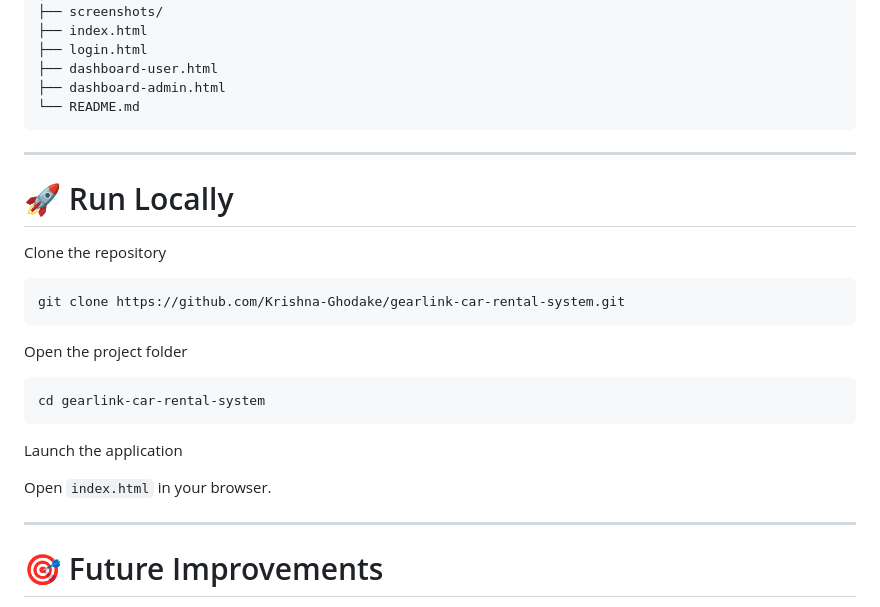
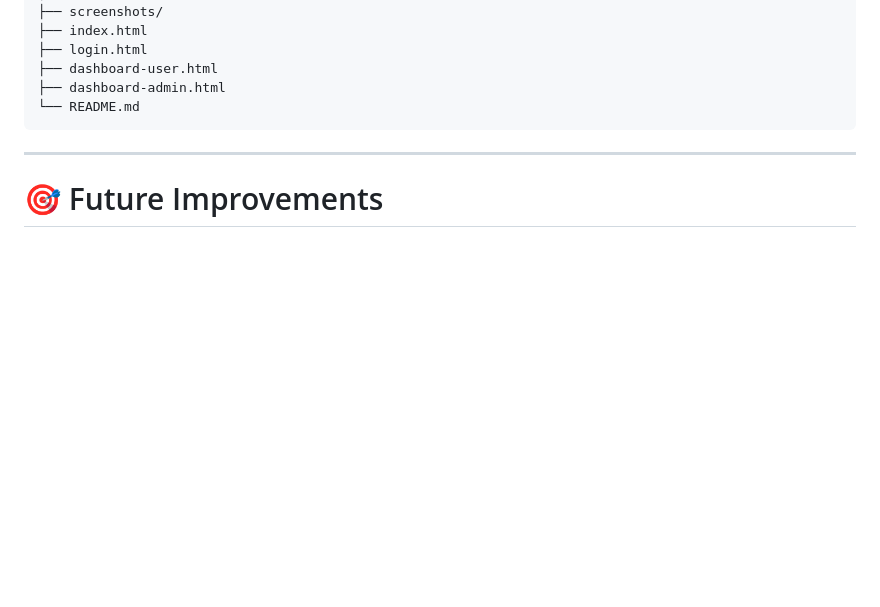
Before and after one commit to Krishna-Ghodake/gearlink-car-rental-system, a Markdown page: README.md, the part around the change. Rendered like a GitHub page; blank space fills up the shorter version.

Commit message:
Remove local run instructions and future improvements
Removed local run instructions and future improvements section from README.

````diff
--- a/README.md
+++ b/README.md
@@ -123,27 +123,6 @@ GearLink-Car-Rental-System
 ├── dashboard-admin.html
 └── README.md
 ```
-
----
-
-# 🚀 Run Locally
-
-Clone the repository
-
-```bash
-git clone https://github.com/Krishna-Ghodake/gearlink-car-rental-system.git
-```
-
-Open the project folder
-
-```bash
-cd gearlink-car-rental-system
-```
-
-Launch the application
-
-Open `index.html` in your browser.
-
 ---
 
 # 🎯 Future Improvements
````
